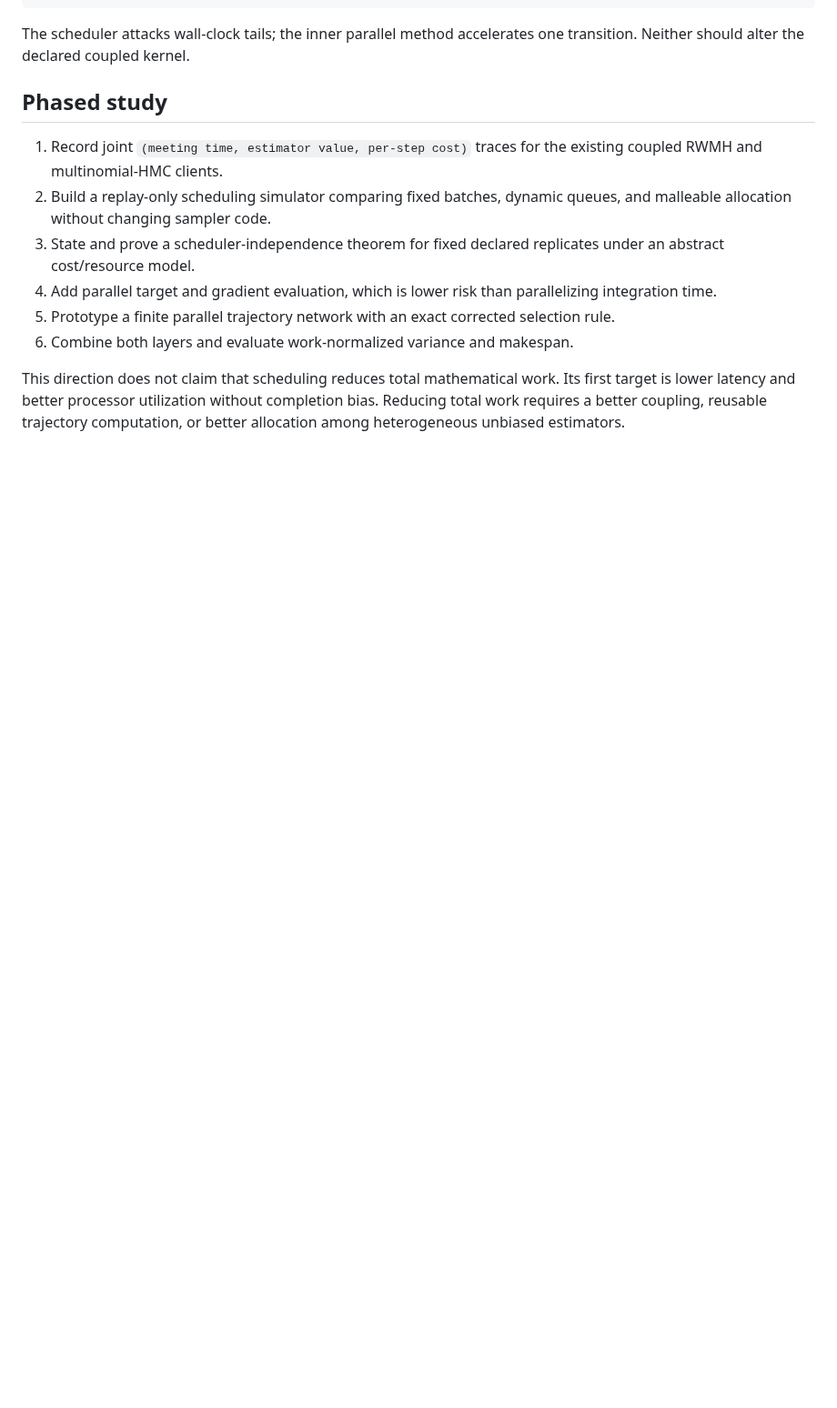
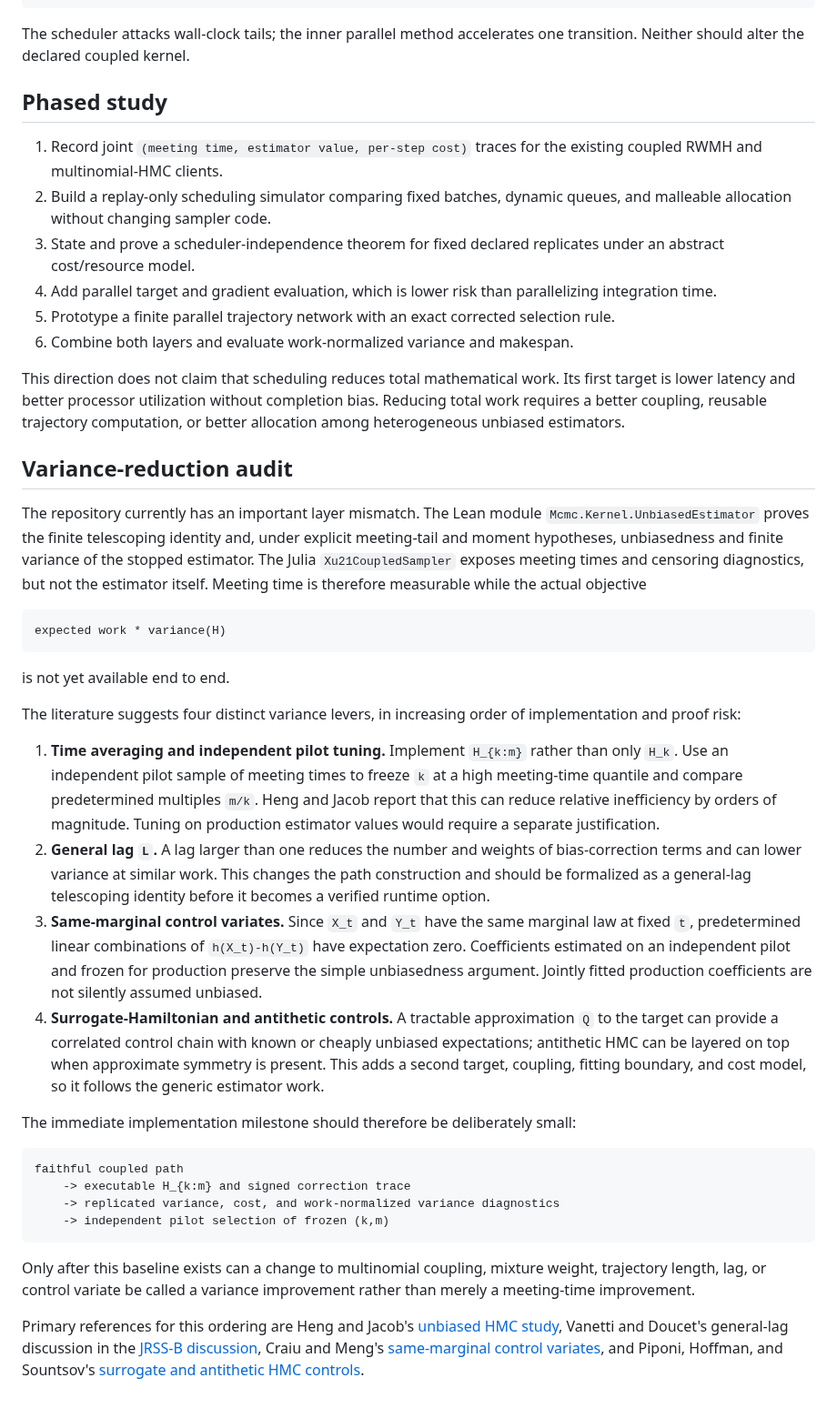
Before and after one commit to xukai92/mcmc-lean, a Markdown page: algo-seek/idea-parallel-coupled-unbiased-mcmc.md, the part around the change. Shown at 91% size. GitHub-like rendering; blank space fills up the shorter version.

Commit message:
Document unbiased HMC variance-reduction plan

````diff
--- a/algo-seek/idea-parallel-coupled-unbiased-mcmc.md
+++ b/algo-seek/idea-parallel-coupled-unbiased-mcmc.md
@@ -196,3 +196,66 @@ work. Its first target is lower latency and better processor utilization
 without completion bias. Reducing total work requires a better coupling,
 reusable trajectory computation, or better allocation among heterogeneous
 unbiased estimators.
+
+## Variance-reduction audit
+
+The repository currently has an important layer mismatch. The Lean module
+`Mcmc.Kernel.UnbiasedEstimator` proves the finite telescoping identity and,
+under explicit meeting-tail and moment hypotheses, unbiasedness and finite
+variance of the stopped estimator. The Julia `Xu21CoupledSampler` exposes
+meeting times and censoring diagnostics, but not the estimator itself. Meeting
+time is therefore measurable while the actual objective
+
+```text
+expected work * variance(H)
+```
+
+is not yet available end to end.
+
+The literature suggests four distinct variance levers, in increasing order of
+implementation and proof risk:
+
+1. **Time averaging and independent pilot tuning.** Implement `H_{k:m}` rather
+   than only `H_k`. Use an independent pilot sample of meeting times to freeze
+   `k` at a high meeting-time quantile and compare predetermined multiples
+   `m/k`. Heng and Jacob report that this can reduce relative inefficiency by
+   orders of magnitude. Tuning on production estimator values would require a
+   separate justification.
+2. **General lag `L`.** A lag larger than one reduces the number and weights of
+   bias-correction terms and can lower variance at similar work. This changes
+   the path construction and should be formalized as a general-lag telescoping
+   identity before it becomes a verified runtime option.
+3. **Same-marginal control variates.** Since `X_t` and `Y_t` have the same
+   marginal law at fixed `t`, predetermined linear combinations of
+   `h(X_t)-h(Y_t)` have expectation zero. Coefficients estimated on an
+   independent pilot and frozen for production preserve the simple
+   unbiasedness argument. Jointly fitted production coefficients are not
+   silently assumed unbiased.
+4. **Surrogate-Hamiltonian and antithetic controls.** A tractable approximation
+   `Q` to the target can provide a correlated control chain with known or
+   cheaply unbiased expectations; antithetic HMC can be layered on top when
+   approximate symmetry is present. This adds a second target, coupling,
+   fitting boundary, and cost model, so it follows the generic estimator work.
+
+The immediate implementation milestone should therefore be deliberately
+small:
+
+```text
+faithful coupled path
+    -> executable H_{k:m} and signed correction trace
+    -> replicated variance, cost, and work-normalized variance diagnostics
+    -> independent pilot selection of frozen (k,m)
+```
+
+Only after this baseline exists can a change to multinomial coupling, mixture
+weight, trajectory length, lag, or control variate be called a variance
+improvement rather than merely a meeting-time improvement.
+
+Primary references for this ordering are Heng and Jacob's
+[unbiased HMC study](https://doi.org/10.1093/biomet/asy074), Vanetti and
+Doucet's general-lag discussion in the
+[JRSS-B discussion](https://rss.onlinelibrary.wiley.com/doi/full/10.1111/rssb.12336),
+Craiu and Meng's
+[same-marginal control variates](https://doi.org/10.5705/ss.202020.0461), and
+Piponi, Hoffman, and Sountsov's
+[surrogate and antithetic HMC controls](https://proceedings.mlr.press/v108/piponi20a.html).
````
